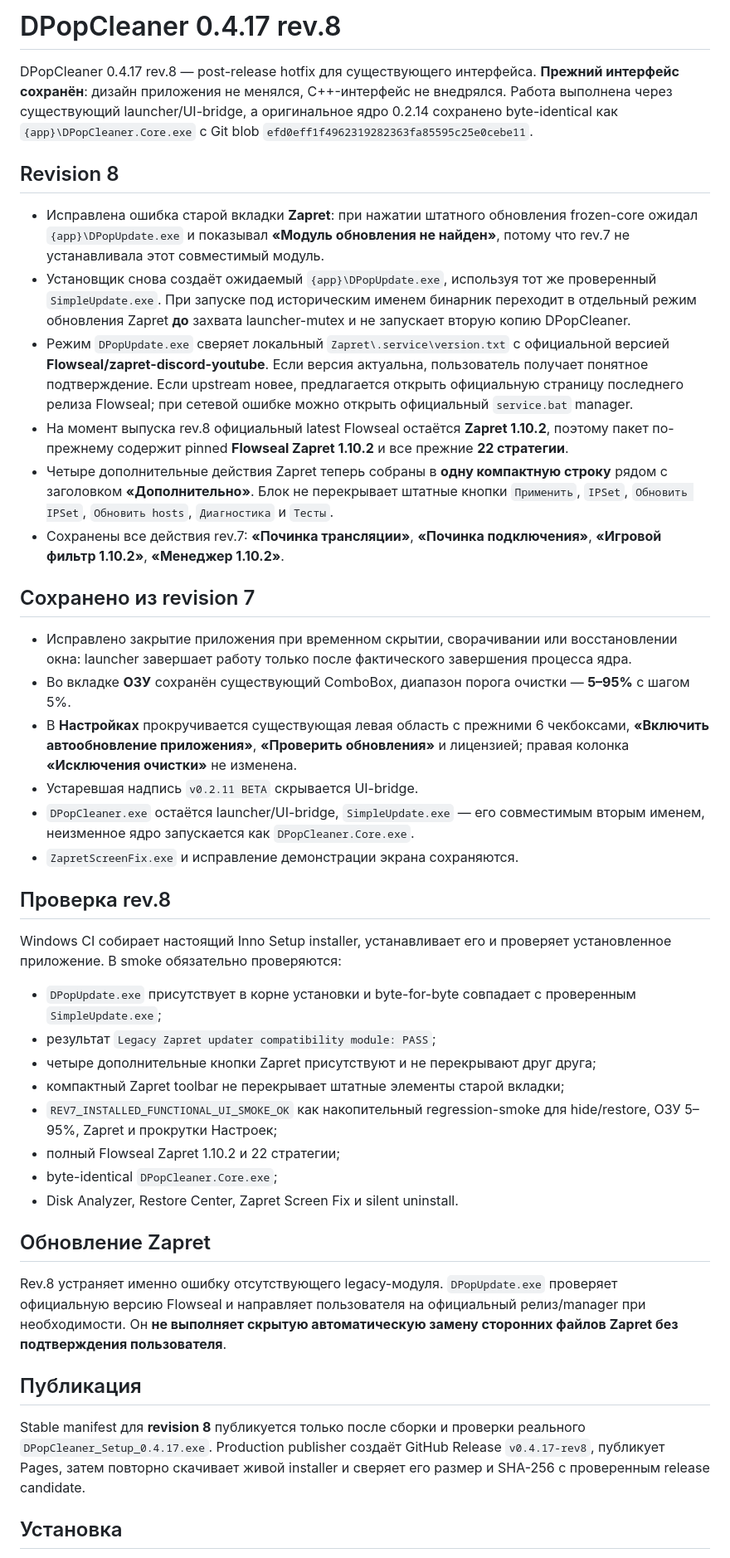
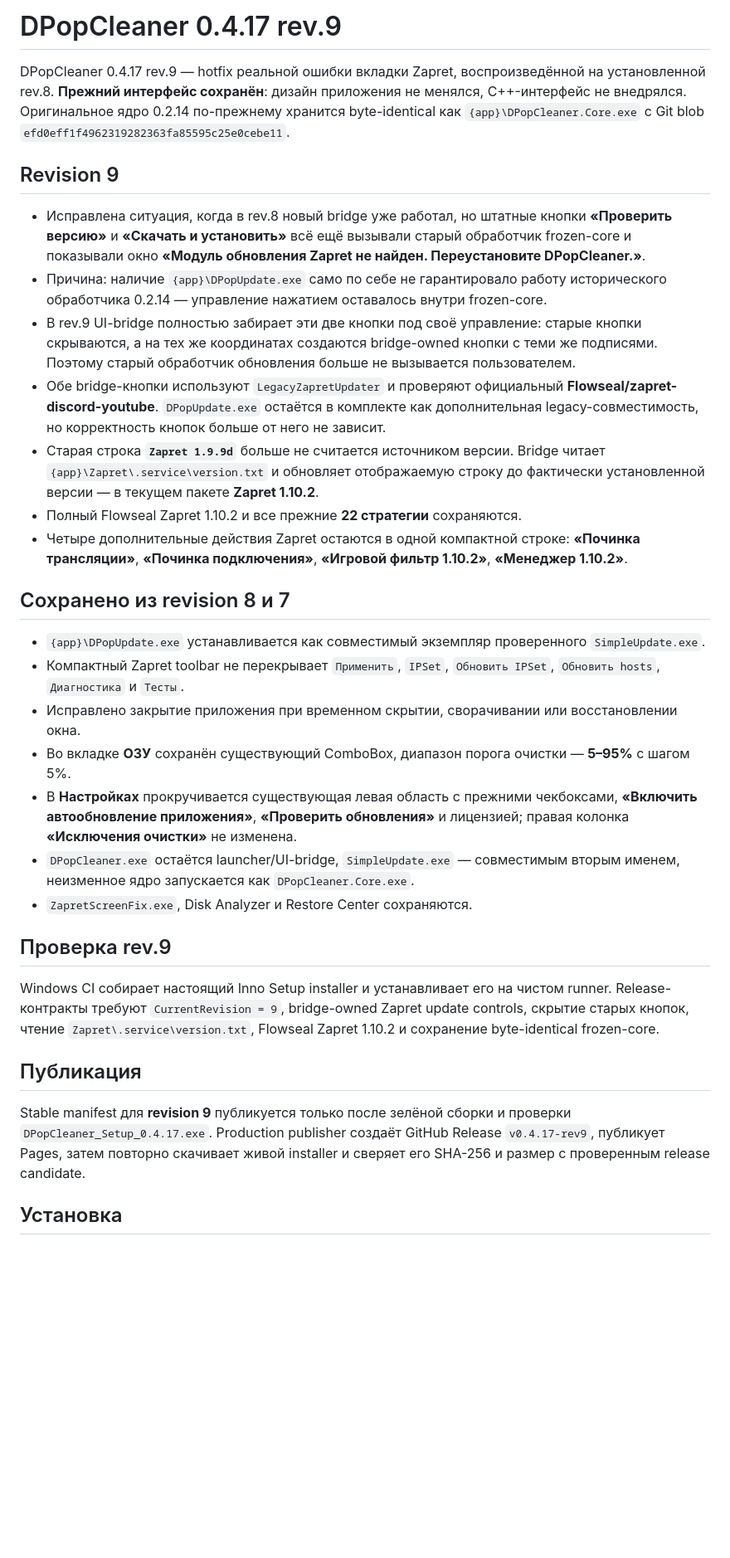
Before and after one commit to elesnichenko1-droid/dpopcleaner-site, a Markdown page: release/RELEASE_NOTES_0.4.17.md, the part around one of its changes. Shown at 83% size. Drawn GitHub-style; blank space fills up the shorter version.

Commit message:
docs: describe real rev.9 Zapret handler fix

```diff
--- a/release/RELEASE_NOTES_0.4.17.md
+++ b/release/RELEASE_NOTES_0.4.17.md
@@ -1,45 +1,34 @@
-# DPopCleaner 0.4.17 rev.8
+# DPopCleaner 0.4.17 rev.9
 
-DPopCleaner 0.4.17 rev.8 — post-release hotfix для существующего интерфейса. **Прежний интерфейс сохранён**: дизайн приложения не менялся, C++-интерфейс не внедрялся. Работа выполнена через существующий launcher/UI-bridge, а оригинальное ядро 0.2.14 сохранено byte-identical как `{app}\DPopCleaner.Core.exe` с Git blob `efd0eff1f4962319282363fa85595c25e0cebe11`.
+DPopCleaner 0.4.17 rev.9 — hotfix реальной ошибки вкладки Zapret, воспроизведённой на установленной rev.8. **Прежний интерфейс сохранён**: дизайн приложения не менялся, C++-интерфейс не внедрялся. Оригинальное ядро 0.2.14 по-прежнему хранится byte-identical как `{app}\DPopCleaner.Core.exe` с Git blob `efd0eff1f4962319282363fa85595c25e0cebe11`.
 
-## Revision 8
+## Revision 9
 
-- Исправлена ошибка старой вкладки **Zapret**: при нажатии штатного обновления frozen-core ожидал `{app}\DPopUpdate.exe` и показывал **«Модуль обновления не найден»**, потому что rev.7 не устанавливала этот совместимый модуль.
-- Установщик снова создаёт ожидаемый `{app}\DPopUpdate.exe`, используя тот же проверенный `SimpleUpdate.exe`. При запуске под историческим именем бинарник переходит в отдельный режим обновления Zapret **до** захвата launcher-mutex и не запускает вторую копию DPopCleaner.
-- Режим `DPopUpdate.exe` сверяет локальный `Zapret\.service\version.txt` с официальной версией **Flowseal/zapret-discord-youtube**. Если версия актуальна, пользователь получает понятное подтверждение. Если upstream новее, предлагается открыть официальную страницу последнего релиза Flowseal; при сетевой ошибке можно открыть официальный `service.bat` manager.
-- На момент выпуска rev.8 официальный latest Flowseal остаётся **Zapret 1.10.2**, поэтому пакет по-прежнему содержит pinned **Flowseal Zapret 1.10.2** и все прежние **22 стратегии**.
-- Четыре дополнительные действия Zapret теперь собраны в **одну компактную строку** рядом с заголовком **«Дополнительно»**. Блок не перекрывает штатные кнопки `Применить`, `IPSet`, `Обновить IPSet`, `Обновить hosts`, `Диагностика` и `Тесты`.
-- Сохранены все действия rev.7: **«Починка трансляции»**, **«Починка подключения»**, **«Игровой фильтр 1.10.2»**, **«Менеджер 1.10.2»**.
+- Исправлена ситуация, когда в rev.8 новый bridge уже работал, но штатные кнопки **«Проверить версию»** и **«Скачать и установить»** всё ещё вызывали старый обработчик frozen-core и показывали окно **«Модуль обновления Zapret не найден. Переустановите DPopCleaner.»**.
+- Причина: наличие `{app}\DPopUpdate.exe` само по себе не гарантировало работу исторического обработчика 0.2.14 — управление нажатием оставалось внутри frozen-core.
+- В rev.9 UI-bridge полностью забирает эти две кнопки под своё управление: старые кнопки скрываются, а на тех же координатах создаются bridge-owned кнопки с теми же подписями. Поэтому старый обработчик обновления больше не вызывается пользователем.
+- Обе bridge-кнопки используют `LegacyZapretUpdater` и проверяют официальный **Flowseal/zapret-discord-youtube**. `DPopUpdate.exe` остаётся в комплекте как дополнительная legacy-совместимость, но корректность кнопок больше от него не зависит.
+- Старая строка **`Zapret 1.9.9d`** больше не считается источником версии. Bridge читает `{app}\Zapret\.service\version.txt` и обновляет отображаемую строку до фактически установленной версии — в текущем пакете **Zapret 1.10.2**.
+- Полный Flowseal Zapret 1.10.2 и все прежние **22 стратегии** сохраняются.
+- Четыре дополнительные действия Zapret остаются в одной компактной строке: **«Починка трансляции»**, **«Починка подключения»**, **«Игровой фильтр 1.10.2»**, **«Менеджер 1.10.2»**.
 
-## Сохранено из revision 7
+## Сохранено из revision 8 и 7
 
-- Исправлено закрытие приложения при временном скрытии, сворачивании или восстановлении окна: launcher завершает работу только после фактического завершения процесса ядра.
+- `{app}\DPopUpdate.exe` устанавливается как совместимый экземпляр проверенного `SimpleUpdate.exe`.
+- Компактный Zapret toolbar не перекрывает `Применить`, `IPSet`, `Обновить IPSet`, `Обновить hosts`, `Диагностика` и `Тесты`.
+- Исправлено закрытие приложения при временном скрытии, сворачивании или восстановлении окна.
 - Во вкладке **ОЗУ** сохранён существующий ComboBox, диапазон порога очистки — **5–95%** с шагом 5%.
-- В **Настройках** прокручивается существующая левая область с прежними 6 чекбоксами, **«Включить автообновление приложения»**, **«Проверить обновления»** и лицензией; правая колонка **«Исключения очистки»** не изменена.
-- Устаревшая надпись `v0.2.11 BETA` скрывается UI-bridge.
-- `DPopCleaner.exe` остаётся launcher/UI-bridge, `SimpleUpdate.exe` — его совместимым вторым именем, неизменное ядро запускается как `DPopCleaner.Core.exe`.
-- `ZapretScreenFix.exe` и исправление демонстрации экрана сохраняются.
+- В **Настройках** прокручивается существующая левая область с прежними чекбоксами, **«Включить автообновление приложения»**, **«Проверить обновления»** и лицензией; правая колонка **«Исключения очистки»** не изменена.
+- `DPopCleaner.exe` остаётся launcher/UI-bridge, `SimpleUpdate.exe` — совместимым вторым именем, неизменное ядро запускается как `DPopCleaner.Core.exe`.
+- `ZapretScreenFix.exe`, Disk Analyzer и Restore Center сохраняются.
 
-## Проверка rev.8
+## Проверка rev.9
 
-Windows CI собирает настоящий Inno Setup installer, устанавливает его и проверяет установленное приложение. В smoke обязательно проверяются:
-
-- `DPopUpdate.exe` присутствует в корне установки и byte-for-byte совпадает с проверенным `SimpleUpdate.exe`;
-- результат `Legacy Zapret updater compatibility module: PASS`;
-- четыре дополнительные кнопки Zapret присутствуют и не перекрывают друг друга;
-- компактный Zapret toolbar не перекрывает штатные элементы старой вкладки;
-- `REV7_INSTALLED_FUNCTIONAL_UI_SMOKE_OK` как накопительный regression-smoke для hide/restore, ОЗУ 5–95%, Zapret и прокрутки Настроек;
-- полный Flowseal Zapret 1.10.2 и 22 стратегии;
-- byte-identical `DPopCleaner.Core.exe`;
-- Disk Analyzer, Restore Center, Zapret Screen Fix и silent uninstall.
-
-## Обновление Zapret
-
-Rev.8 устраняет именно ошибку отсутствующего legacy-модуля. `DPopUpdate.exe` проверяет официальную версию Flowseal и направляет пользователя на официальный релиз/manager при необходимости. Он **не выполняет скрытую автоматическую замену сторонних файлов Zapret без подтверждения пользователя**.
+Windows CI собирает настоящий Inno Setup installer и устанавливает его на чистом runner. Release-контракты требуют `CurrentRevision = 9`, bridge-owned Zapret update controls, скрытие старых кнопок, чтение `Zapret\.service\version.txt`, Flowseal Zapret 1.10.2 и сохранение byte-identical frozen-core.
 
 ## Публикация
 
-Stable manifest для **revision 8** публикуется только после сборки и проверки реального `DPopCleaner_Setup_0.4.17.exe`. Production publisher создаёт GitHub Release `v0.4.17-rev8`, публикует Pages, затем повторно скачивает живой installer и сверяет его размер и SHA-256 с проверенным release candidate.
+Stable manifest для **revision 9** публикуется только после зелёной сборки и проверки `DPopCleaner_Setup_0.4.17.exe`. Production publisher создаёт GitHub Release `v0.4.17-rev9`, публикует Pages, затем повторно скачивает живой installer и сверяет его SHA-256 и размер с проверенным release candidate.
 
 ## Установка
 
```
Also changed, not shown: other parts of release/RELEASE_NOTES_0.4.17.md (+1 -3 lines).
